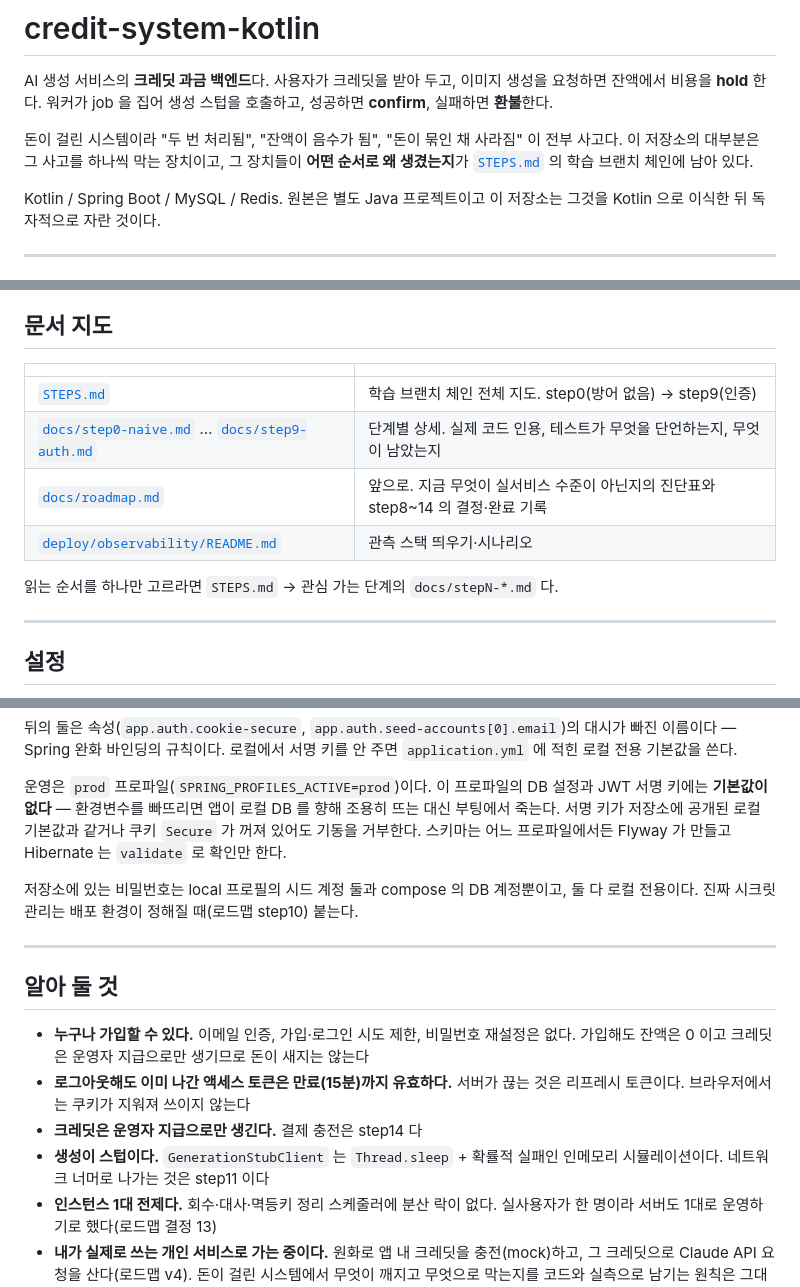
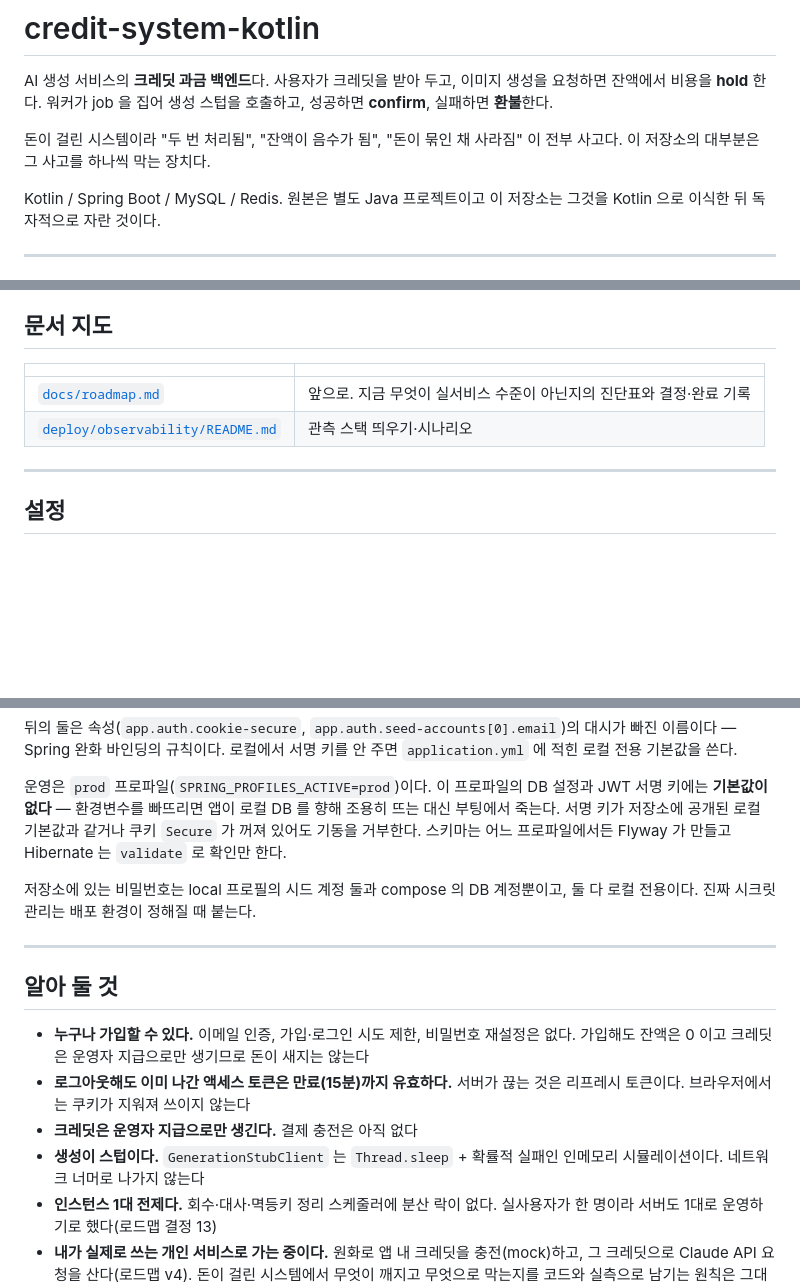
Before and after one commit to AnTaeho/credit-system-kotlin, a Markdown page: README.md, 3 parts joined by grey strips. Drawn GitHub-style; blank space fills up the shorter version.

Commit message:
README 와 STEPS.md 에서 step 안내를 들어냈다 — 버린 학습 브랜치 체인을 더는 길잡이로 쓰지 않아서

```diff
--- a/README.md
+++ b/README.md
@@ -2,7 +2,7 @@
 
 AI 생성 서비스의 **크레딧 과금 백엔드**다. 사용자가 크레딧을 받아 두고, 이미지 생성을 요청하면 잔액에서 비용을 **hold** 한다. 워커가 job 을 집어 생성 스텁을 호출하고, 성공하면 **confirm**, 실패하면 **환불**한다.
 
-돈이 걸린 시스템이라 "두 번 처리됨", "잔액이 음수가 됨", "돈이 묶인 채 사라짐" 이 전부 사고다. 이 저장소의 대부분은 그 사고를 하나씩 막는 장치이고, 그 장치들이 **어떤 순서로 왜 생겼는지**가 [`STEPS.md`](STEPS.md) 의 학습 브랜치 체인에 남아 있다.
+돈이 걸린 시스템이라 "두 번 처리됨", "잔액이 음수가 됨", "돈이 묶인 채 사라짐" 이 전부 사고다. 이 저장소의 대부분은 그 사고를 하나씩 막는 장치다.
 
 Kotlin / Spring Boot / MySQL / Redis. 원본은 별도 Java 프로젝트이고 이 저장소는 그것을 Kotlin 으로 이식한 뒤 독자적으로 자란 것이다.
 
@@ -187,12 +187,8 @@ Prometheus + 알람 규칙 + 장애 주입 시나리오가 별도 compose 로
 
 | | |
 |---|---|
-| [`STEPS.md`](STEPS.md) | 학습 브랜치 체인 전체 지도. step0(방어 없음) → step9(인증) |
-| [`docs/step0-naive.md`](docs/step0-naive.md) … [`docs/step9-auth.md`](docs/step9-auth.md) | 단계별 상세. 실제 코드 인용, 테스트가 무엇을 단언하는지, 무엇이 남았는지 |
-| [`docs/roadmap.md`](docs/roadmap.md) | 앞으로. 지금 무엇이 실서비스 수준이 아닌지의 진단표와 step8~14 의 결정·완료 기록 |
+| [`docs/roadmap.md`](docs/roadmap.md) | 앞으로. 지금 무엇이 실서비스 수준이 아닌지의 진단표와 결정·완료 기록 |
 | [`deploy/observability/README.md`](deploy/observability/README.md) | 관측 스택 띄우기·시나리오 |
-
-읽는 순서를 하나만 고르라면 `STEPS.md` → 관심 가는 단계의 `docs/stepN-*.md` 다.
 
 ---
 
@@ -235,7 +231,7 @@ Prometheus + 알람 규칙 + 장애 주입 시나리오가 별도 compose 로
 
 운영은 `prod` 프로파일(`SPRING_PROFILES_ACTIVE=prod`)이다. 이 프로파일의 DB 설정과 JWT 서명 키에는 **기본값이 없다** — 환경변수를 빠뜨리면 앱이 로컬 DB 를 향해 조용히 뜨는 대신 부팅에서 죽는다. 서명 키가 저장소에 공개된 로컬 기본값과 같거나 쿠키 `Secure` 가 꺼져 있어도 기동을 거부한다. 스키마는 어느 프로파일에서든 Flyway 가 만들고 Hibernate 는 `validate` 로 확인만 한다.
 
-저장소에 있는 비밀번호는 local 프로필의 시드 계정 둘과 compose 의 DB 계정뿐이고, 둘 다 로컬 전용이다. 진짜 시크릿 관리는 배포 환경이 정해질 때(로드맵 step10) 붙는다.
+저장소에 있는 비밀번호는 local 프로필의 시드 계정 둘과 compose 의 DB 계정뿐이고, 둘 다 로컬 전용이다. 진짜 시크릿 관리는 배포 환경이 정해질 때 붙는다.
 
 ---
 
@@ -243,7 +239,7 @@ Prometheus + 알람 규칙 + 장애 주입 시나리오가 별도 compose 로
 
 - **누구나 가입할 수 있다.** 이메일 인증, 가입·로그인 시도 제한, 비밀번호 재설정은 없다. 가입해도 잔액은 0 이고 크레딧은 운영자 지급으로만 생기므로 돈이 새지는 않는다
 - **로그아웃해도 이미 나간 액세스 토큰은 만료(15분)까지 유효하다.** 서버가 끊는 것은 리프레시 토큰이다. 브라우저에서는 쿠키가 지워져 쓰이지 않는다
-- **크레딧은 운영자 지급으로만 생긴다.** 결제 충전은 step14 다
-- **생성이 스텁이다.** `GenerationStubClient` 는 `Thread.sleep` + 확률적 실패인 인메모리 시뮬레이션이다. 네트워크 너머로 나가는 것은 step11 이다
+- **크레딧은 운영자 지급으로만 생긴다.** 결제 충전은 아직 없다
+- **생성이 스텁이다.** `GenerationStubClient` 는 `Thread.sleep` + 확률적 실패인 인메모리 시뮬레이션이다. 네트워크 너머로 나가지 않는다
 - **인스턴스 1대 전제다.** 회수·대사·멱등키 정리 스케줄러에 분산 락이 없다. 실사용자가 한 명이라 서버도 1대로 운영하기로 했다(로드맵 결정 13)
 - **내가 실제로 쓰는 개인 서비스로 가는 중이다.** 원화로 앱 내 크레딧을 충전(mock)하고, 그 크레딧으로 Claude API 요청을 산다(로드맵 v4). 돈이 걸린 시스템에서 무엇이 깨지고 무엇으로 막는지를 코드와 실측으로 남기는 원칙은 그대로다
```
Also changed, not shown: other parts of README.md (+2 -2 lines), STEPS.md (deleted, +0 -361 lines).
